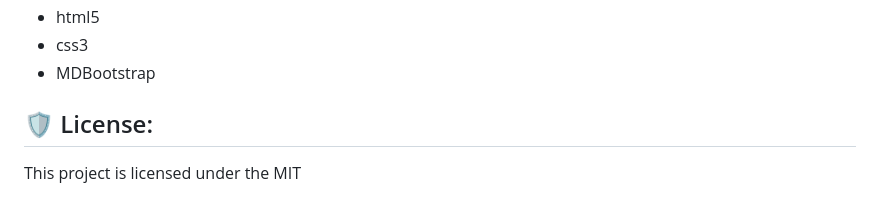
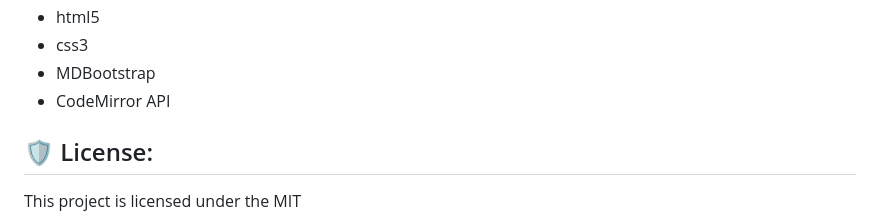
Before and after one commit to lenardjombo/SMAS, a Markdown page: README.md, the part around the change. Drawn GitHub-style.

```diff
--- a/README.md
+++ b/README.md
@@ -119,6 +119,7 @@ Technologies used in the project:
 *   html5
 *   css3
 *   MDBootstrap
+*   CodeMirror API
 
 <h2>🛡️ License:</h2>
 
```
